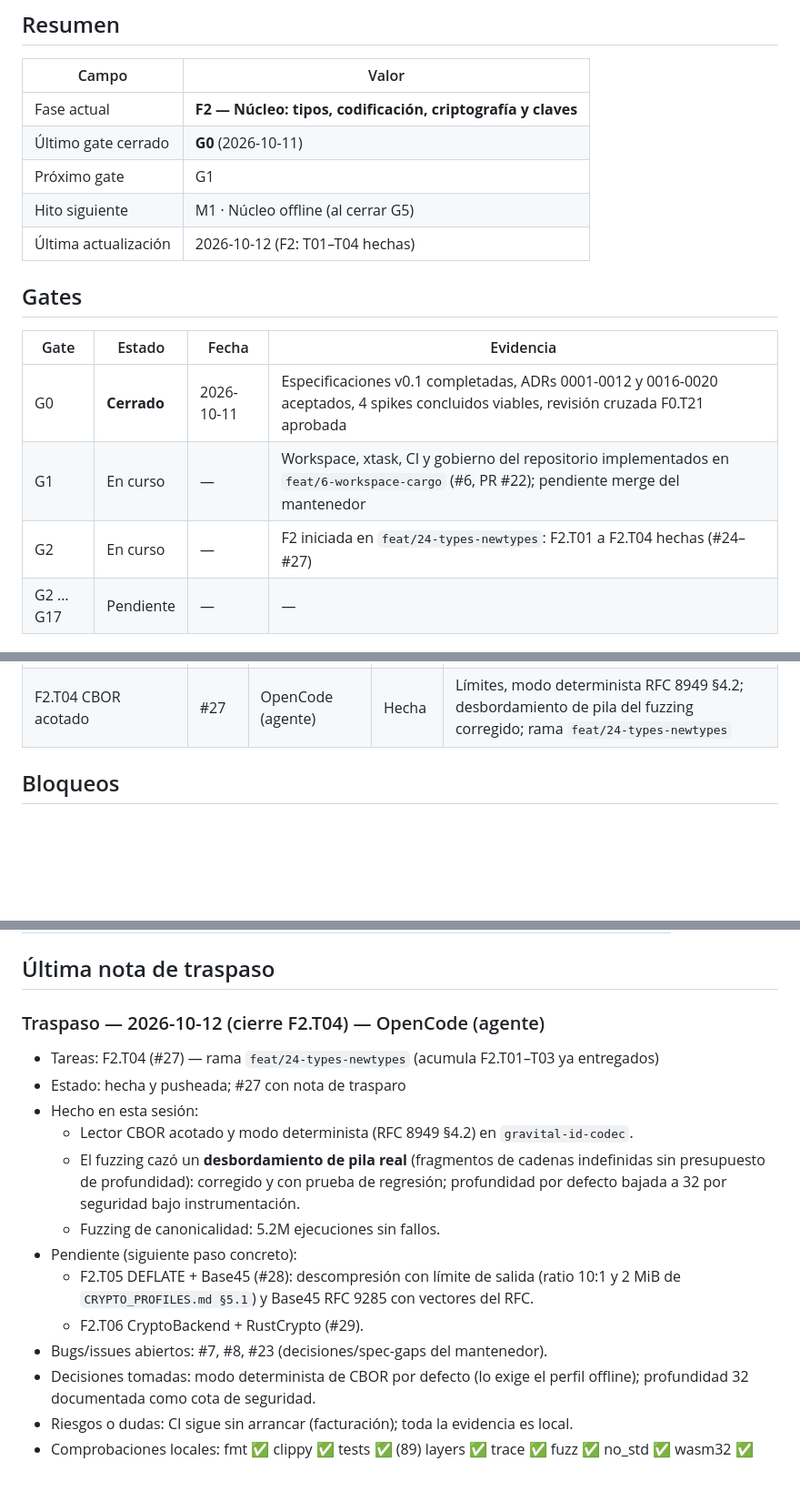
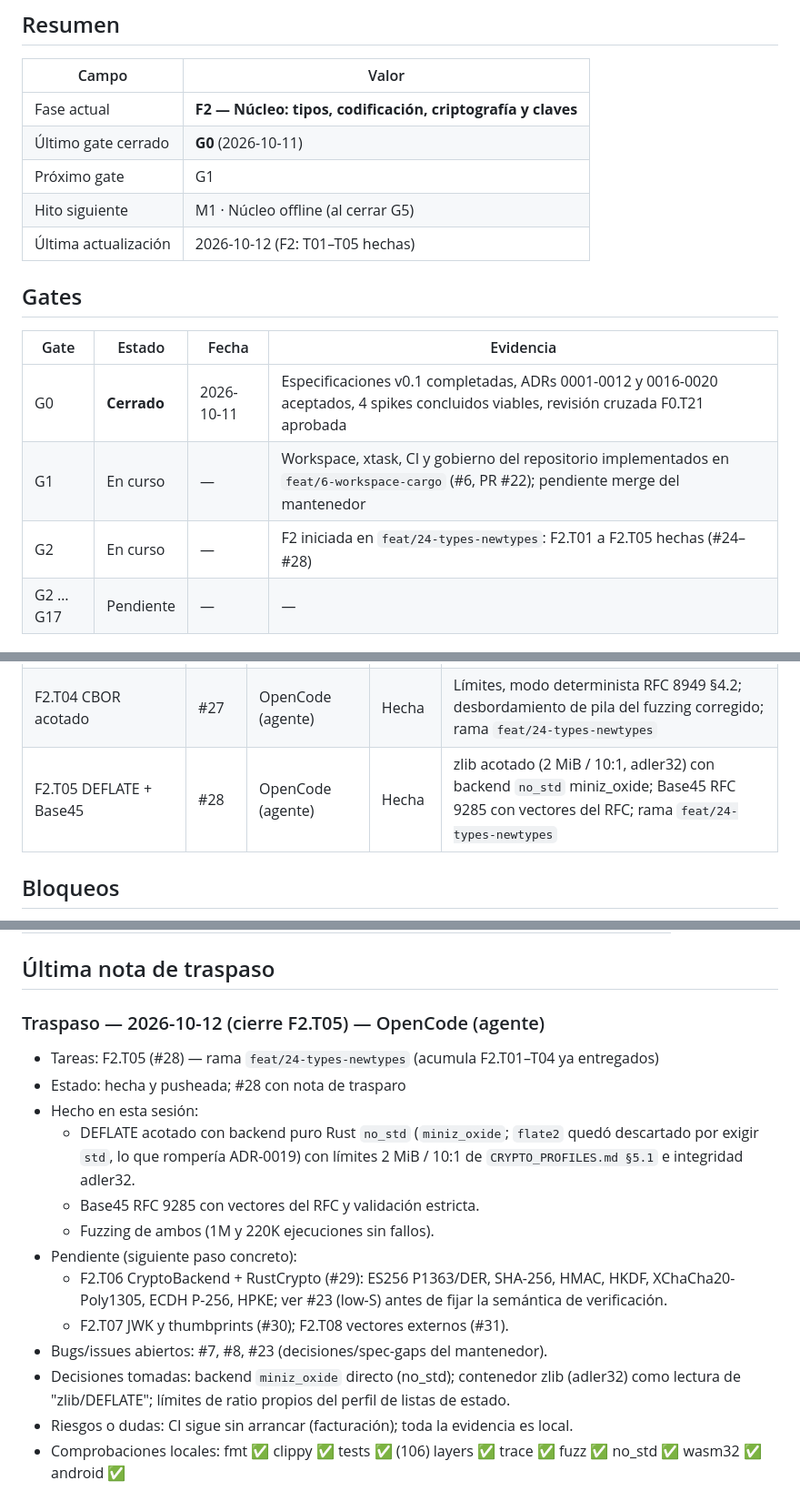
Before and after one commit to angelnereira/gravital-id, a Markdown page: docs/STATUS.md, 3 parts joined by grey strips. Shown at 91% size. Rendered like a GitHub page; blank space fills up the shorter version.

Commit message:
docs(status): record F2.T05 done (bounded DEFLATE, Base45) (#28)

```diff
--- a/docs/STATUS.md
+++ b/docs/STATUS.md
@@ -10,7 +10,7 @@
 | Último gate cerrado | **G0** (2026-10-11) |
 | Próximo gate | G1 |
 | Hito siguiente | M1 · Núcleo offline (al cerrar G5) |
-| Última actualización | 2026-10-12 (F2: T01–T04 hechas) |
+| Última actualización | 2026-10-12 (F2: T01–T05 hechas) |
 
 ## Gates
 
@@ -18,7 +18,7 @@
 |---|---|---|---|
 | G0 | **Cerrado** | 2026-10-11 | Especificaciones v0.1 completadas, ADRs 0001-0012 y 0016-0020 aceptados, 4 spikes concluidos viables, revisión cruzada F0.T21 aprobada |
 | G1 | En curso | — | Workspace, xtask, CI y gobierno del repositorio implementados en `feat/6-workspace-cargo` (#6, PR #22); pendiente merge del mantenedor |
-| G2 | En curso | — | F2 iniciada en `feat/24-types-newtypes`: F2.T01 a F2.T04 hechas (#24–#27) |
+| G2 | En curso | — | F2 iniciada en `feat/24-types-newtypes`: F2.T01 a F2.T05 hechas (#24–#28) |
 | G2 … G17 | Pendiente | — | — |
 
 ## Tareas en curso
@@ -43,6 +43,7 @@
 | F2.T02 base64url estricto | #25 | OpenCode (agente) | Hecha | Sin relleno, canónica, acotada; fuzzing 6.9M ejecuciones; rama `feat/24-types-newtypes` |
 | F2.T03 JSON acotado | #26 | OpenCode (agente) | Hecha | Límites, duplicados rechazados, UTF-8 estricto, números acotados; diferencial vs serde_json + fuzzing; rama `feat/24-types-newtypes` |
 | F2.T04 CBOR acotado | #27 | OpenCode (agente) | Hecha | Límites, modo determinista RFC 8949 §4.2; desbordamiento de pila del fuzzing corregido; rama `feat/24-types-newtypes` |
+| F2.T05 DEFLATE + Base45 | #28 | OpenCode (agente) | Hecha | zlib acotado (2 MiB / 10:1, adler32) con backend `no_std` miniz_oxide; Base45 RFC 9285 con vectores del RFC; rama `feat/24-types-newtypes` |
 
 ## Bloqueos
 
@@ -63,17 +64,17 @@
 
 ## Última nota de traspaso
 
-### Traspaso — 2026-10-12 (cierre F2.T04) — OpenCode (agente)
-- Tareas: F2.T04 (#27) — rama `feat/24-types-newtypes` (acumula F2.T01–T03 ya entregados)
-- Estado: hecha y pusheada; #27 con nota de trasparo
+### Traspaso — 2026-10-12 (cierre F2.T05) — OpenCode (agente)
+- Tareas: F2.T05 (#28) — rama `feat/24-types-newtypes` (acumula F2.T01–T04 ya entregados)
+- Estado: hecha y pusheada; #28 con nota de trasparo
 - Hecho en esta sesión:
-  - Lector CBOR acotado y modo determinista (RFC 8949 §4.2) en `gravital-id-codec`.
-  - El fuzzing cazó un **desbordamiento de pila real** (fragmentos de cadenas indefinidas sin presupuesto de profundidad): corregido y con prueba de regresión; profundidad por defecto bajada a 32 por seguridad bajo instrumentación.
-  - Fuzzing de canonicalidad: 5.2M ejecuciones sin fallos.
+  - DEFLATE acotado con backend puro Rust `no_std` (`miniz_oxide`; `flate2` quedó descartado por exigir `std`, lo que rompería ADR-0019) con límites 2 MiB / 10:1 de `CRYPTO_PROFILES.md §5.1` e integridad adler32.
+  - Base45 RFC 9285 con vectores del RFC y validación estricta.
+  - Fuzzing de ambos (1M y 220K ejecuciones sin fallos).
 - Pendiente (siguiente paso concreto):
-  - F2.T05 DEFLATE + Base45 (#28): descompresión con límite de salida (ratio 10:1 y 2 MiB de `CRYPTO_PROFILES.md §5.1`) y Base45 RFC 9285 con vectores del RFC.
-  - F2.T06 CryptoBackend + RustCrypto (#29).
+  - F2.T06 CryptoBackend + RustCrypto (#29): ES256 P1363/DER, SHA-256, HMAC, HKDF, XChaCha20-Poly1305, ECDH P-256, HPKE; ver #23 (low-S) antes de fijar la semántica de verificación.
+  - F2.T07 JWK y thumbprints (#30); F2.T08 vectores externos (#31).
 - Bugs/issues abiertos: #7, #8, #23 (decisiones/spec-gaps del mantenedor).
-- Decisiones tomadas: modo determinista de CBOR por defecto (lo exige el perfil offline); profundidad 32 documentada como cota de seguridad.
+- Decisiones tomadas: backend `miniz_oxide` directo (no_std); contenedor zlib (adler32) como lectura de "zlib/DEFLATE"; límites de ratio propios del perfil de listas de estado.
 - Riesgos o dudas: CI sigue sin arrancar (facturación); toda la evidencia es local.
-- Comprobaciones locales: fmt ✅ clippy ✅ tests ✅ (89) layers ✅ trace ✅ fuzz ✅ no_std ✅ wasm32 ✅
+- Comprobaciones locales: fmt ✅ clippy ✅ tests ✅ (106) layers ✅ trace ✅ fuzz ✅ no_std ✅ wasm32 ✅ android ✅
```
